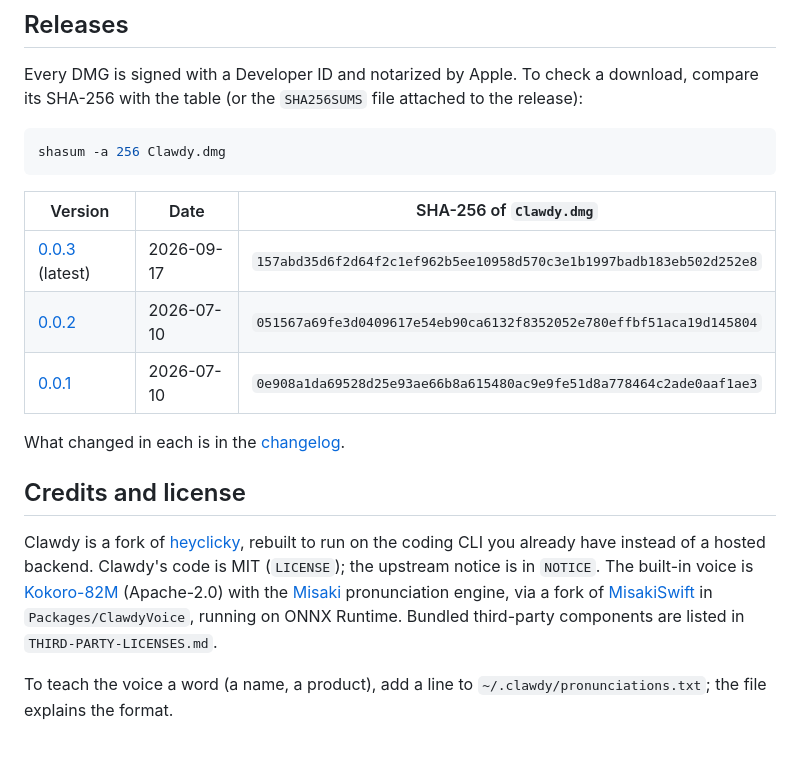
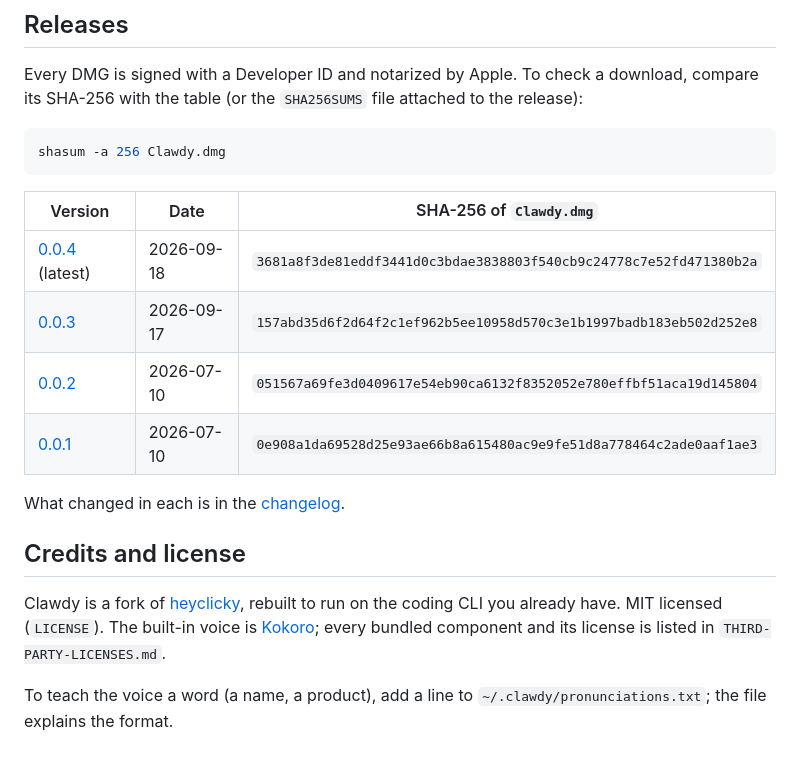
Before and after one commit to tomkit/getclawdy, a Markdown page: README.md, the part around the change. GitHub-like rendering.

Commit message:
README: 0.0.4 checksum; credits down to one line (full attributions live in THIRD-PARTY-LICENSES.md)
Co-Authored-By: Claude Opus 5 (1M context) <noreply@anthropic.com>

```diff
--- a/README.md
+++ b/README.md
@@ -119,7 +119,8 @@ shasum -a 256 Clawdy.dmg
 
 | Version | Date | SHA-256 of `Clawdy.dmg` |
 |---|---|---|
-| [0.0.3](https://github.com/tomkit/getclawdy/releases/tag/v0.0.3) (latest) | 2026-09-17 | `157abd35d6f2d64f2c1ef962b5ee10958d570c3e1b1997badb183eb502d252e8` |
+| [0.0.4](https://github.com/tomkit/getclawdy/releases/tag/v0.0.4) (latest) | 2026-09-18 | `3681a8f3de81eddf3441d0c3bdae3838803f540cb9c24778c7e52fd471380b2a` |
+| [0.0.3](https://github.com/tomkit/getclawdy/releases/tag/v0.0.3) | 2026-09-17 | `157abd35d6f2d64f2c1ef962b5ee10958d570c3e1b1997badb183eb502d252e8` |
 | [0.0.2](https://github.com/tomkit/getclawdy/releases/tag/v0.0.2) | 2026-07-10 | `051567a69fe3d0409617e54eb90ca6132f8352052e780effbf51aca19d145804` |
 | [0.0.1](https://github.com/tomkit/getclawdy/releases/tag/v0.0.1) | 2026-07-10 | `0e908a1da69528d25e93ae66b8a615480ac9e9fe51d8a778464c2ade0aaf1ae3` |
 
@@ -127,6 +128,6 @@ What changed in each is in the [changelog](CHANGELOG.md).
 
 ## Credits and license
 
-Clawdy is a fork of [heyclicky](https://heyclicky.com), rebuilt to run on the coding CLI you already have instead of a hosted backend. Clawdy's code is MIT (`LICENSE`); the upstream notice is in `NOTICE`. The built-in voice is [Kokoro-82M](https://huggingface.co/hexgrad/Kokoro-82M) (Apache-2.0) with the [Misaki](https://github.com/hexgrad/misaki) pronunciation engine, via a fork of [MisakiSwift](https://github.com/mlalma/MisakiSwift) in `Packages/ClawdyVoice`, running on ONNX Runtime. Bundled third-party components are listed in `THIRD-PARTY-LICENSES.md`.
+Clawdy is a fork of [heyclicky](https://heyclicky.com), rebuilt to run on the coding CLI you already have. MIT licensed (`LICENSE`). The built-in voice is [Kokoro](https://huggingface.co/hexgrad/Kokoro-82M); every bundled component and its license is listed in `THIRD-PARTY-LICENSES.md`.
 
 To teach the voice a word (a name, a product), add a line to `~/.clawdy/pronunciations.txt`; the file explains the format.
```
